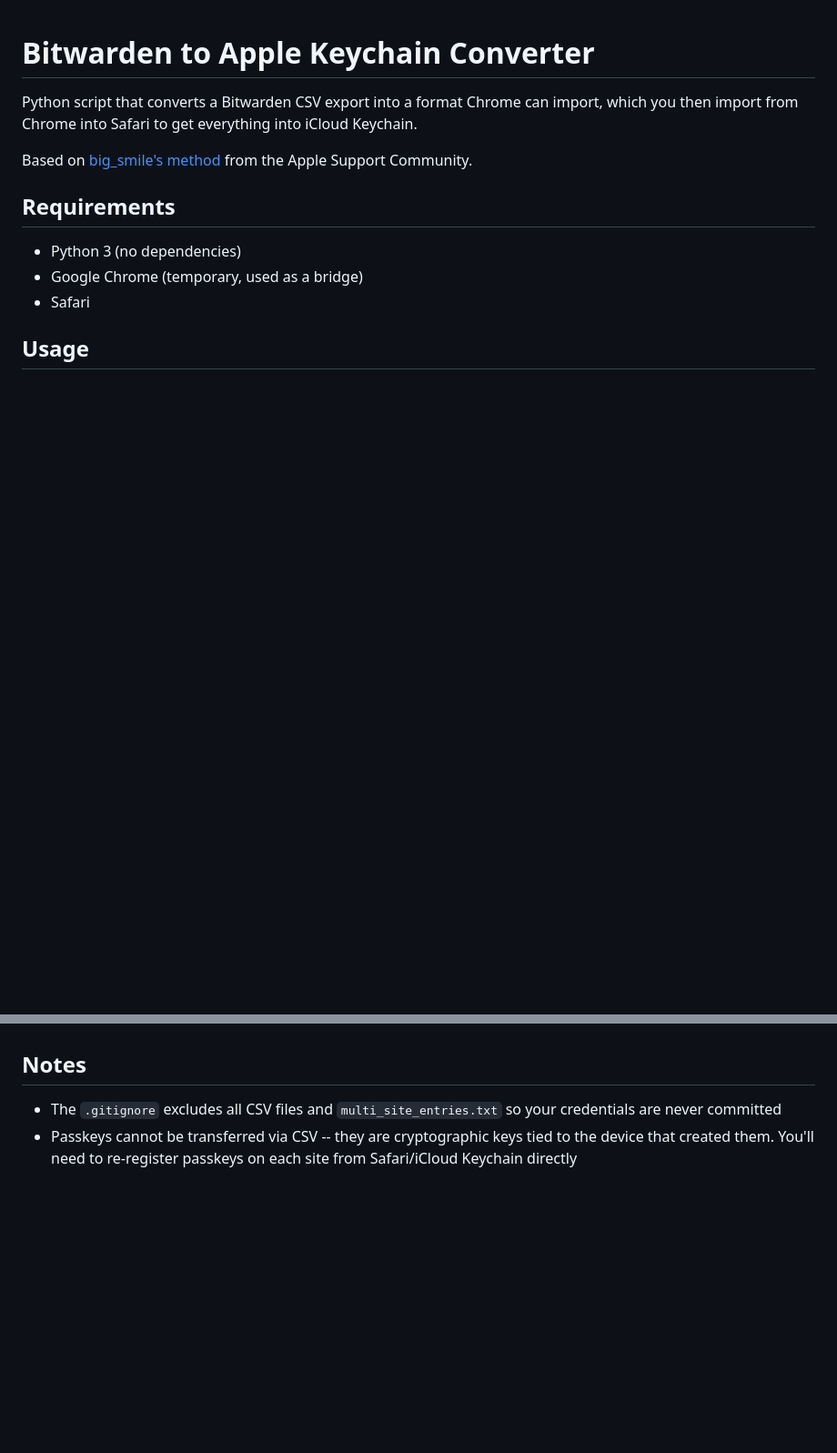
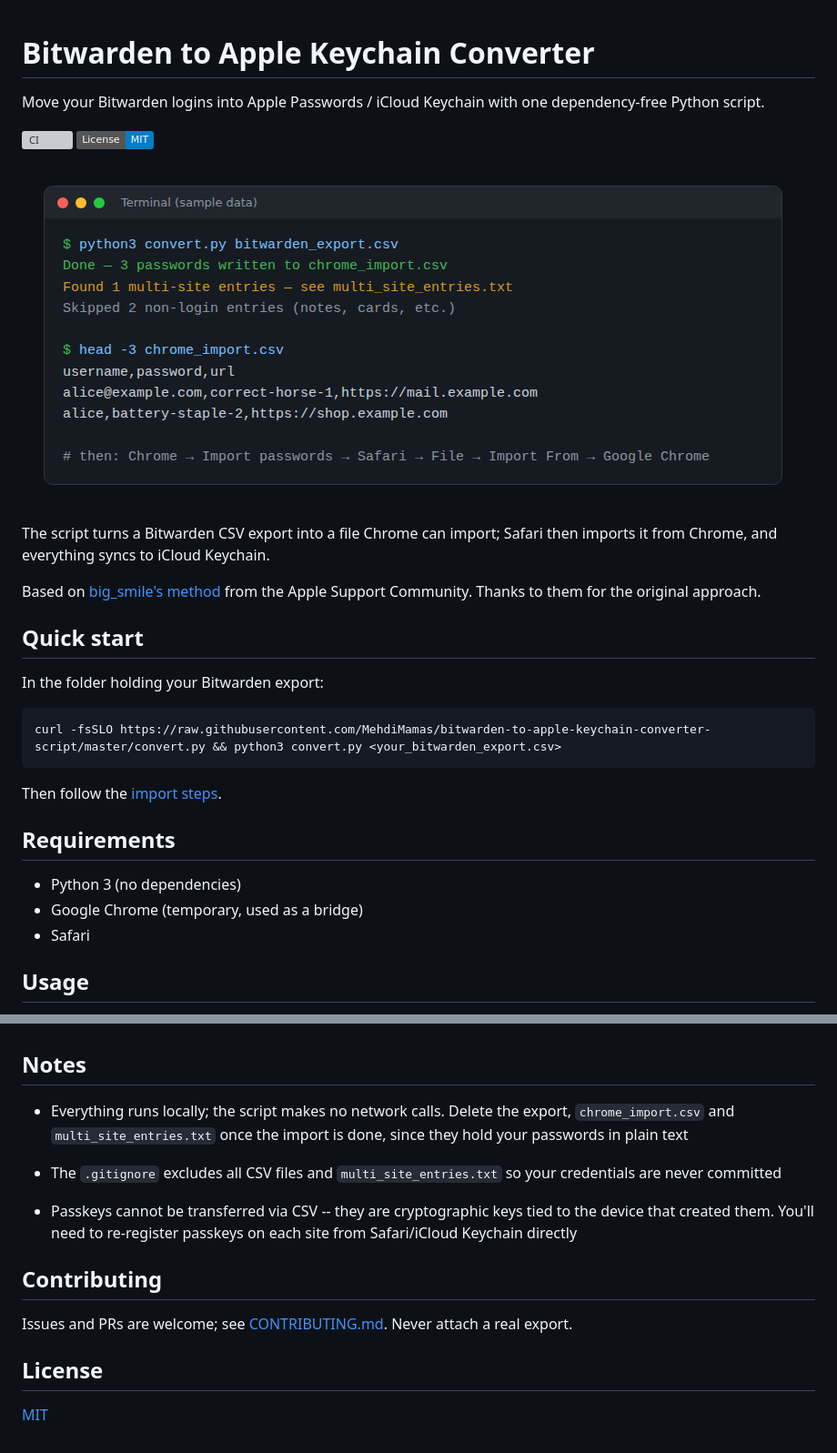
Before and after one commit to MehdiMamas/bitwarden-to-apple-keychain-converter-script, a Markdown page: README.md, 2 parts joined by grey strips. Shown at 91% size. Rendered like a GitHub page; pictures changed too: docs/images/demo.png (added); badges without logos; blank space fills up the shorter version; grey boxes are pictures that could not be loaded.

Commit message:
README pitch, demo image, quick start and social preview
Before: README opened with a long description, no image, no install command, no license or contributing links.
Now: one-line pitch first, demo screenshot, one-command curl install (tested in a clean folder), CI and license badges, upstream credit kept; social preview image added.

````diff
--- a/README.md
+++ b/README.md
@@ -1,8 +1,25 @@
 # Bitwarden to Apple Keychain Converter
 
-Python script that converts a Bitwarden CSV export into a format Chrome can import, which you then import from Chrome into Safari to get everything into iCloud Keychain.
+Move your Bitwarden logins into Apple Passwords / iCloud Keychain with one dependency-free Python script.
 
-Based on [big_smile's method](https://discussions.apple.com/thread/253920670?sortBy=rank) from the Apple Support Community.
+[![CI](https://github.com/MehdiMamas/bitwarden-to-apple-keychain-converter-script/actions/workflows/ci.yml/badge.svg)](https://github.com/MehdiMamas/bitwarden-to-apple-keychain-converter-script/actions/workflows/ci.yml)
+[![License: MIT](https://img.shields.io/badge/License-MIT-blue.svg)](LICENSE)
+
+![Running convert.py on a sample export](docs/images/demo.png)
+
+The script turns a Bitwarden CSV export into a file Chrome can import; Safari then imports it from Chrome, and everything syncs to iCloud Keychain.
+
+Based on [big_smile's method](https://discussions.apple.com/thread/253920670?sortBy=rank) from the Apple Support Community. Thanks to them for the original approach.
+
+## Quick start
+
+In the folder holding your Bitwarden export:
+
+```
+curl -fsSLO https://raw.githubusercontent.com/MehdiMamas/bitwarden-to-apple-keychain-converter-script/master/convert.py && python3 convert.py <your_bitwarden_export.csv>
+```
+
+Then follow the [import steps](#import-steps).
 
 ## Requirements
 
@@ -37,5 +54,15 @@ This produces two files:
 
 ## Notes
 
+- Everything runs locally; the script makes no network calls. Delete the export, `chrome_import.csv` and `multi_site_entries.txt` once the import is done, since they hold your passwords in plain text
+
 - The `.gitignore` excludes all CSV files and `multi_site_entries.txt` so your credentials are never committed
 - Passkeys cannot be transferred via CSV -- they are cryptographic keys tied to the device that created them. You'll need to re-register passkeys on each site from Safari/iCloud Keychain directly
+
+## Contributing
+
+Issues and PRs are welcome; see [CONTRIBUTING.md](CONTRIBUTING.md). Never attach a real export.
+
+## License
+
+[MIT](LICENSE)
````
Also changed, not shown: AGENTS.md (+2 -1 lines), .github/social-preview.png (added).
